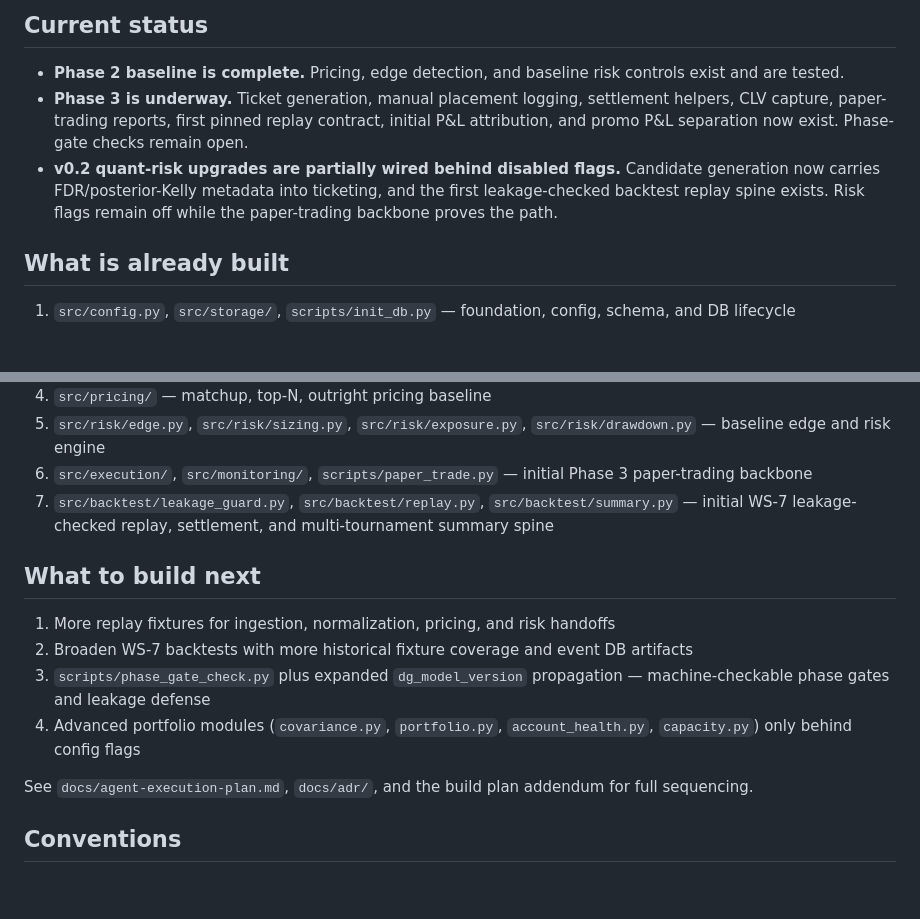
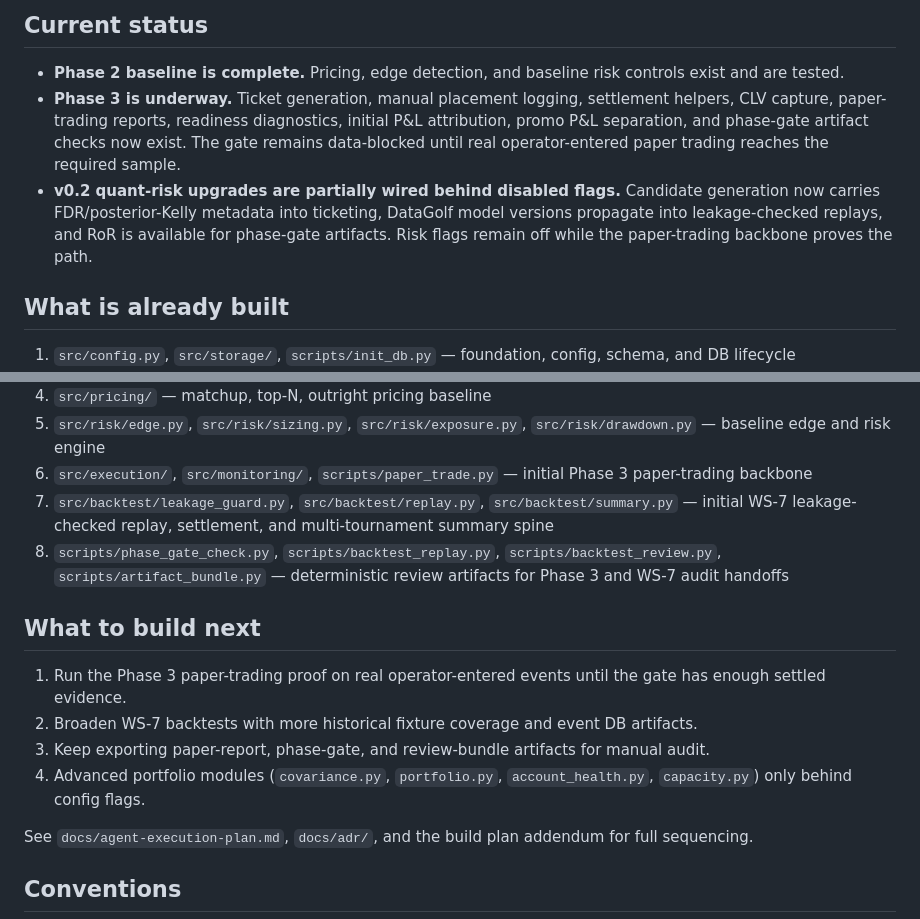
Before and after one commit to chaordichris/UpAndDown, a Markdown page: golf-trading/agent.md, 2 parts joined by grey strips. Rendered like a GitHub page; blank space fills up the shorter version.

Commit message:
docs(golf-trading): align phase3 charter status

```diff
--- a/golf-trading/agent.md
+++ b/golf-trading/agent.md
@@ -14,8 +14,8 @@ matchup markets. Tiny convex sleeve for outrights. Never compromise the bankroll
 ## Current status
 
 - **Phase 2 baseline is complete.** Pricing, edge detection, and baseline risk controls exist and are tested.
-- **Phase 3 is underway.** Ticket generation, manual placement logging, settlement helpers, CLV capture, paper-trading reports, first pinned replay contract, initial P&L attribution, and promo P&L separation now exist. Phase-gate checks remain open.
-- **v0.2 quant-risk upgrades are partially wired behind disabled flags.** Candidate generation now carries FDR/posterior-Kelly metadata into ticketing, and the first leakage-checked backtest replay spine exists. Risk flags remain off while the paper-trading backbone proves the path.
+- **Phase 3 is underway.** Ticket generation, manual placement logging, settlement helpers, CLV capture, paper-trading reports, readiness diagnostics, initial P&L attribution, promo P&L separation, and phase-gate artifact checks now exist. The gate remains data-blocked until real operator-entered paper trading reaches the required sample.
+- **v0.2 quant-risk upgrades are partially wired behind disabled flags.** Candidate generation now carries FDR/posterior-Kelly metadata into ticketing, DataGolf model versions propagate into leakage-checked replays, and RoR is available for phase-gate artifacts. Risk flags remain off while the paper-trading backbone proves the path.
 
 ## What is already built
 
@@ -26,13 +26,14 @@ matchup markets. Tiny convex sleeve for outrights. Never compromise the bankroll
 5. `src/risk/edge.py`, `src/risk/sizing.py`, `src/risk/exposure.py`, `src/risk/drawdown.py` — baseline edge and risk engine
 6. `src/execution/`, `src/monitoring/`, `scripts/paper_trade.py` — initial Phase 3 paper-trading backbone
 7. `src/backtest/leakage_guard.py`, `src/backtest/replay.py`, `src/backtest/summary.py` — initial WS-7 leakage-checked replay, settlement, and multi-tournament summary spine
+8. `scripts/phase_gate_check.py`, `scripts/backtest_replay.py`, `scripts/backtest_review.py`, `scripts/artifact_bundle.py` — deterministic review artifacts for Phase 3 and WS-7 audit handoffs
 
 ## What to build next
 
-1. More replay fixtures for ingestion, normalization, pricing, and risk handoffs
-2. Broaden WS-7 backtests with more historical fixture coverage and event DB artifacts
-3. `scripts/phase_gate_check.py` plus expanded `dg_model_version` propagation — machine-checkable phase gates and leakage defense
-4. Advanced portfolio modules (`covariance.py`, `portfolio.py`, `account_health.py`, `capacity.py`) only behind config flags
+1. Run the Phase 3 paper-trading proof on real operator-entered events until the gate has enough settled evidence.
+2. Broaden WS-7 backtests with more historical fixture coverage and event DB artifacts.
+3. Keep exporting paper-report, phase-gate, and review-bundle artifacts for manual audit.
+4. Advanced portfolio modules (`covariance.py`, `portfolio.py`, `account_health.py`, `capacity.py`) only behind config flags.
 
 See `docs/agent-execution-plan.md`, `docs/adr/`, and the build plan addendum for full sequencing.
 
```
